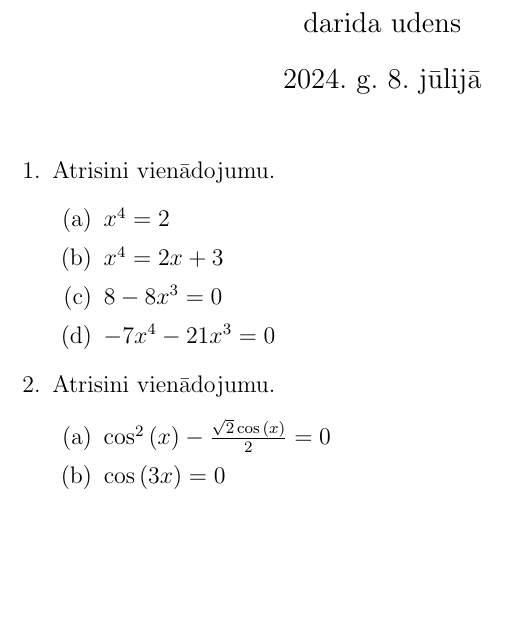
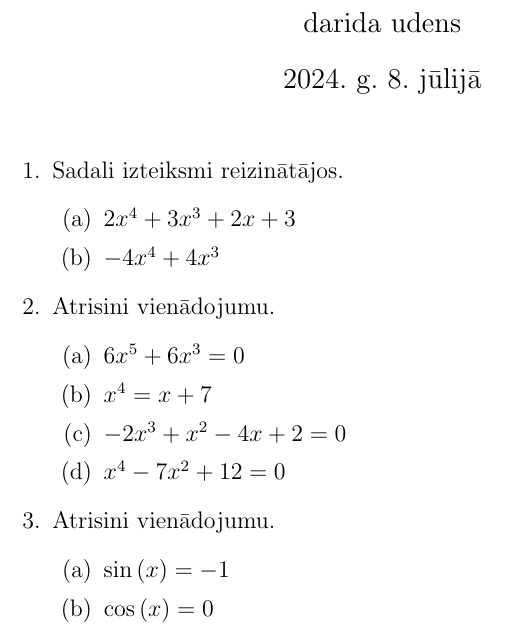
Before and after one commit to dr-udens/maths-problem-generator, a LaTeX problem sheet (problem_set.tex): part of the page, cut so that both start at the same text, the shorter picture padded with empty space. Compiled offline with pdfLaTeX.

Commit message:
fixed the factorizable expression generator

```diff
--- a/problem_set.tex
+++ b/problem_set.tex
@@ -11,17 +11,22 @@
 \begin{document}
     \maketitle
     \begin{enumerate}
-        \item Atrisini vienādojumu.
+        \item Sadali izteiksmi reizinātājos.
     \begin{enumerate}
-        \item $x^{4} = 2$
-        \item $x^{4} = 2 x + 3$
-        \item $8 - 8 x^{3} = 0$
-        \item $- 7 x^{4} - 21 x^{3} = 0$
+        \item $2 x^{4} + 3 x^{3} + 2 x + 3$
+        \item $- 4 x^{4} + 4 x^{3}$
     \end{enumerate}
         \item Atrisini vienādojumu.
     \begin{enumerate}
-        \item $\cos^{2}{\left(x \right)} - \frac{\sqrt{2} \cos{\left(x \right)}}{2} = 0$
-        \item $\cos{\left(3 x \right)} = 0$
+        \item $6 x^{5} + 6 x^{3} = 0$
+        \item $x^{4} = x + 7$
+        \item $- 2 x^{3} + x^{2} - 4 x + 2 = 0$
+        \item $x^{4} - 7 x^{2} + 12 = 0$
+    \end{enumerate}
+        \item Atrisini vienādojumu.
+    \begin{enumerate}
+        \item $\sin{\left(x \right)} = -1$
+        \item $\cos{\left(x \right)} = 0$
     \end{enumerate}
 
 	\end{enumerate}
```
Also changed, not shown: README.md, problem_set.pdf, 3 other files.
